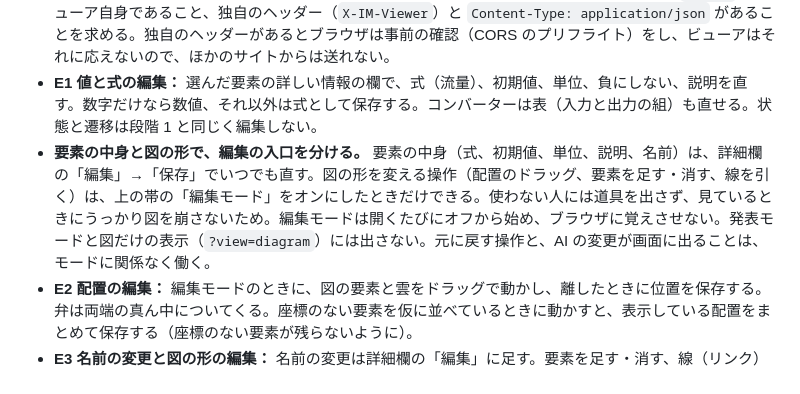
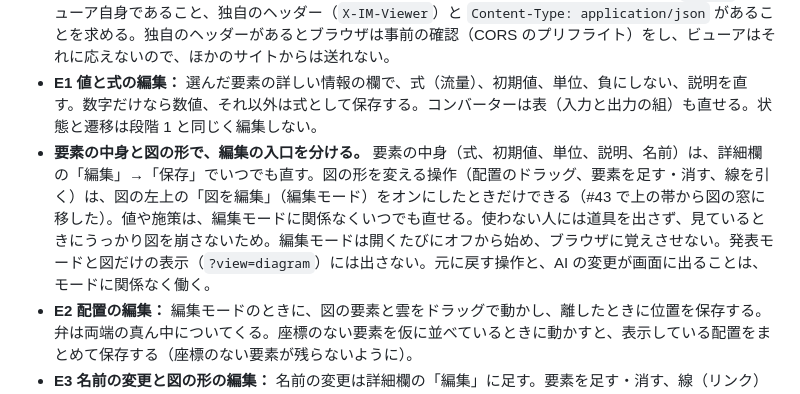
Before and after one commit to kagu3/loopsight, a Markdown page: docs/ROADMAP.md, the part around the change. Rendered like a GitHub page.

```diff
--- a/docs/ROADMAP.md
+++ b/docs/ROADMAP.md
@@ -107,7 +107,7 @@
 - **元に戻すはサーバーで持つ。** 画面から書き込むたびに、書き込む前の中身を覚えておく（モデルごとに 50 回分、メモリの中だけ）。元に戻すときは、ファイルがその書き込みの直後のままの場合だけ戻す。そのあと AI などが変えていたら、戻さずに知らせる。
 - **書き込みの API は、ほかのサイトから呼べないようにする。** Host ヘッダーの確認に加えて、`Origin` がビューア自身であること、独自のヘッダー（`X-IM-Viewer`）と `Content-Type: application/json` があることを求める。独自のヘッダーがあるとブラウザは事前の確認（CORS のプリフライト）をし、ビューアはそれに応えないので、ほかのサイトからは送れない。
 - **E1 値と式の編集：** 選んだ要素の詳しい情報の欄で、式（流量）、初期値、単位、負にしない、説明を直す。数字だけなら数値、それ以外は式として保存する。コンバーターは表（入力と出力の組）も直せる。状態と遷移は段階 1 と同じく編集しない。
-- **要素の中身と図の形で、編集の入口を分ける。** 要素の中身（式、初期値、単位、説明、名前）は、詳細欄の「編集」→「保存」でいつでも直す。図の形を変える操作（配置のドラッグ、要素を足す・消す、線を引く）は、上の帯の「編集モード」をオンにしたときだけできる。使わない人には道具を出さず、見ているときにうっかり図を崩さないため。編集モードは開くたびにオフから始め、ブラウザに覚えさせない。発表モードと図だけの表示（`?view=diagram`）には出さない。元に戻す操作と、AI の変更が画面に出ることは、モードに関係なく働く。
+- **要素の中身と図の形で、編集の入口を分ける。** 要素の中身（式、初期値、単位、説明、名前）は、詳細欄の「編集」→「保存」でいつでも直す。図の形を変える操作（配置のドラッグ、要素を足す・消す、線を引く）は、図の左上の「図を編集」（編集モード）をオンにしたときだけできる（#43 で上の帯から図の窓に移した）。値や施策は、編集モードに関係なくいつでも直せる。使わない人には道具を出さず、見ているときにうっかり図を崩さないため。編集モードは開くたびにオフから始め、ブラウザに覚えさせない。発表モードと図だけの表示（`?view=diagram`）には出さない。元に戻す操作と、AI の変更が画面に出ることは、モードに関係なく働く。
 - **E2 配置の編集：** 編集モードのときに、図の要素と雲をドラッグで動かし、離したときに位置を保存する。弁は両端の真ん中についてくる。座標のない要素を仮に並べているときに動かすと、表示している配置をまとめて保存する（座標のない要素が残らないように）。
 - **E3 名前の変更と図の形の編集：** 名前の変更は詳細欄の「編集」に足す。要素を足す・消す、線（リンク）を引く操作は、編集モードのときだけ図の上に出す道具の場所に並べる。
 
```
Also changed, not shown: README.md (+1 -1 lines), docs/VIEWER.md (+6 -6 lines), docs/images/viewer/edit-mode.png, 4 other files.
